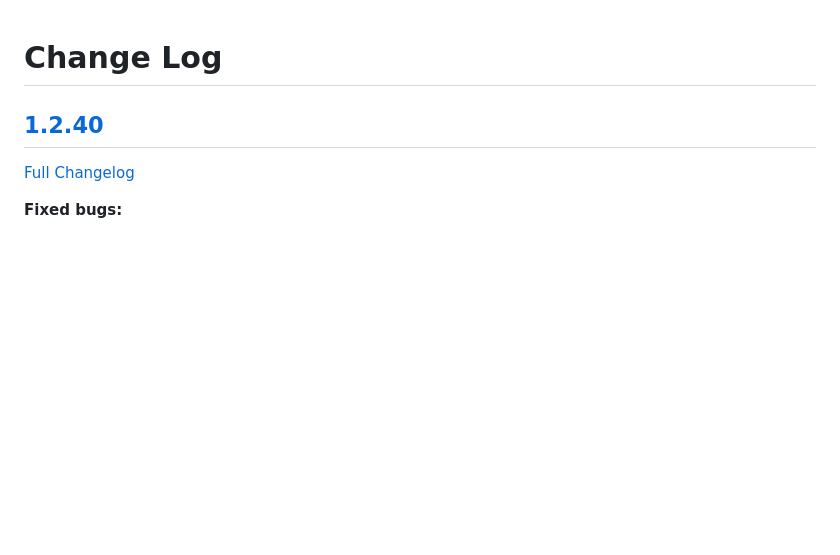
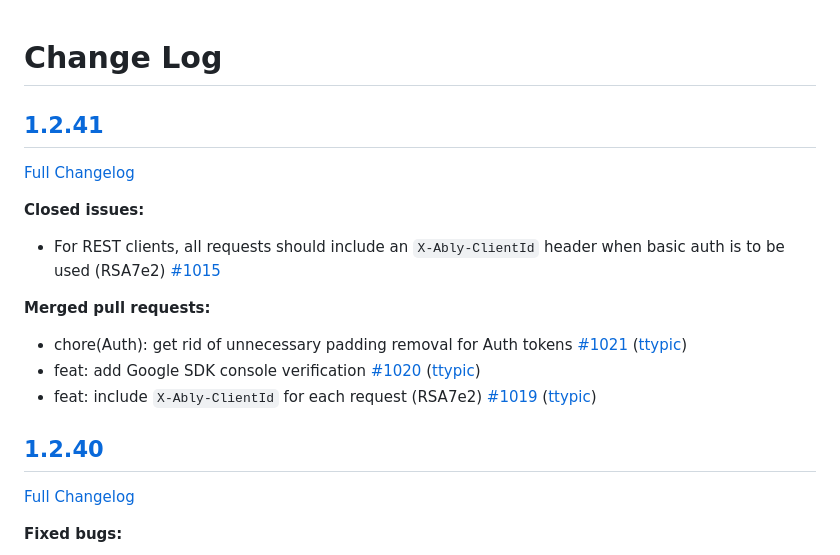
Before and after one commit to ably/ably-java, a Markdown page: CHANGELOG.md, the part around the change. Drawn GitHub-style; blank space fills up the shorter version.

Commit message:
chore: update `CHANGELOG.md`

```diff
--- a/CHANGELOG.md
+++ b/CHANGELOG.md
@@ -1,4 +1,19 @@
 # Change Log
+
+## [1.2.41](https://github.com/ably/ably-java/tree/v1.2.41)
+
+[Full Changelog](https://github.com/ably/ably-java/compare/v1.2.40...v1.2.41)
+
+**Closed issues:**
+
+-  For REST clients, all requests should include an `X-Ably-ClientId` header when basic auth is to be used \(RSA7e2\) [\#1015](https://github.com/ably/ably-java/issues/1015)
+
+**Merged pull requests:**
+
+- chore\(Auth\): get rid of unnecessary padding removal for Auth tokens [\#1021](https://github.com/ably/ably-java/pull/1021) ([ttypic](https://github.com/ttypic))
+- feat: add Google SDK console verification [\#1020](https://github.com/ably/ably-java/pull/1020) ([ttypic](https://github.com/ttypic))
+- feat: include `X-Ably-ClientId` for each request \(RSA7e2\) [\#1019](https://github.com/ably/ably-java/pull/1019) ([ttypic](https://github.com/ttypic))
+
 
 ## [1.2.40](https://github.com/ably/ably-java/tree/v1.2.40)
 
```
